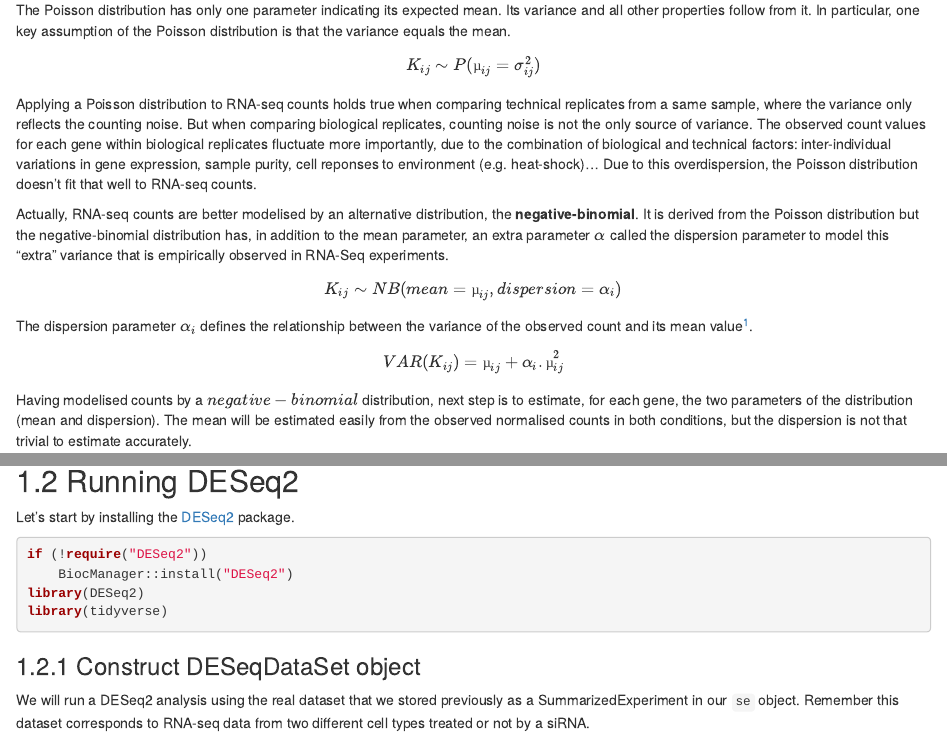
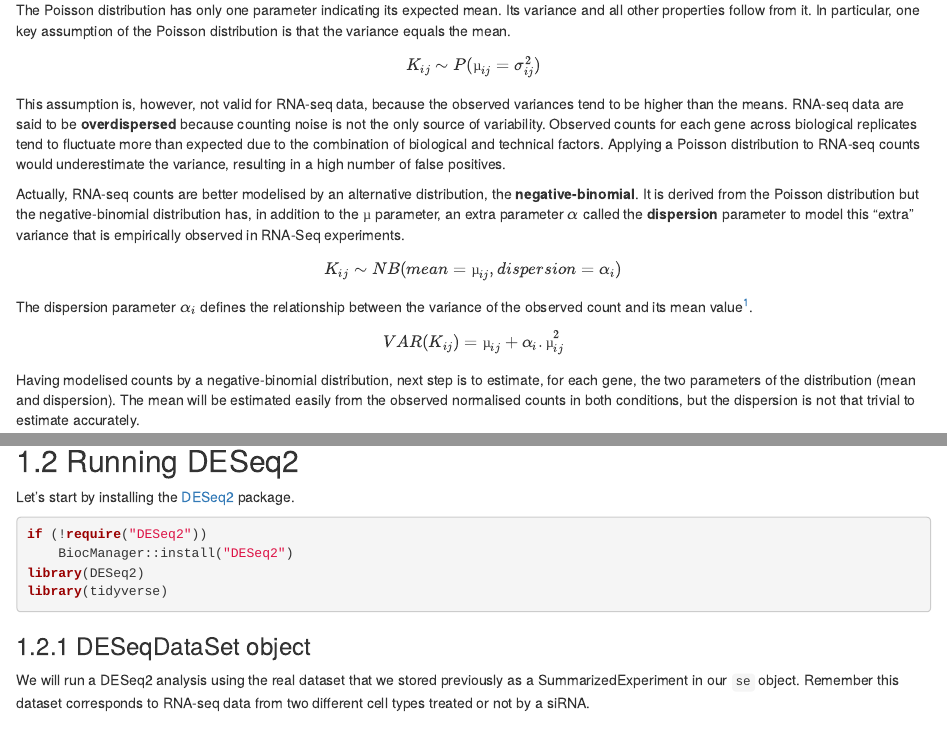
Before and after one commit to UCLouvain-BIOINFO/bioinfo-training-03-rnaseq, an R Markdown document (60-DESeq2.Rmd): the page in a window 1100 px wide, from 5370 px down, and a second part further down, joined at a grey line. Rendered offline with R 4.5, knitr and Pandoc, with nearby package versions; folded parts are opened; drawn as R Markdown's standard HTML page in place of the format the file asks for; some code elsewhere in the file could not run offline.

Commit message:
minor modif

````diff
--- a/60-DESeq2.Rmd
+++ b/60-DESeq2.Rmd
@@ -179,22 +179,19 @@ that the variance equals the mean.
 
 $$K_{ij} \sim P(µ_{ij} = \sigma^2_{ij})$$
 
+This assumption is, however, not valid for RNA-seq data, because the observed
+variances tend to be higher than the means. RNA-seq data are said to be
+**overdispersed** because counting noise is not the only source of variability.
+Observed counts for each gene across biological replicates tend to fluctuate
+more than expected due to the combination of biological and technical factors.
+Applying a Poisson distribution to RNA-seq counts would underestimate the
+variance, resulting in a high number of false positives.
 
-Applying a Poisson distribution to RNA-seq counts holds true when
-comparing technical replicates from a same sample, where the variance
-only reflects the counting noise. But when comparing biological
-replicates, counting noise is not the only source of variance. The
-observed count values for each gene within biological replicates
-fluctuate more importantly, due to the combination of biological and
-technical factors: inter-individual variations in gene expression,
-sample purity, cell reponses to environment (e.g. heat-shock)... Due
-to this overdispersion, the Poisson distribution doesn't fit that well
-to RNA-seq counts.
 
 Actually, RNA-seq counts are better modelised by an alternative
 distribution, the **negative-binomial**. It is derived from the Poisson
 distribution but the negative-binomial distribution has, in addition
-to the mean parameter, an extra parameter $α$ called the dispersion
+to the $µ$ parameter, an extra parameter $α$ called the **dispersion**
 parameter to model this “extra” variance that is empirically observed
 in RNA-Seq experiments.
 
@@ -210,7 +207,7 @@ binomial turns into a Poisson distribution.
 $$VAR(K_{ij}) = µ_{ij} + \alpha_i.µ_{ij}^2$$
 
 
-Having modelised counts by a $negative-binomial$ distribution, next step
+Having modelised counts by a negative-binomial distribution, next step
 is to estimate, for each gene, the two parameters of the distribution
 (mean and dispersion). The mean will be estimated easily from the
 observed normalised counts in both conditions, but the dispersion is
@@ -435,7 +432,7 @@ library(tidyverse)
 ```
 
 
-### Construct DESeqDataSet object
+### DESeqDataSet object
 
 We will run a DESeq2 analysis using the real dataset that we stored previously
 as a SummarizedExperiment in our `se` object.
````
Also changed, not shown: 60-DESeq2.Rmd (4 more changed lines).
